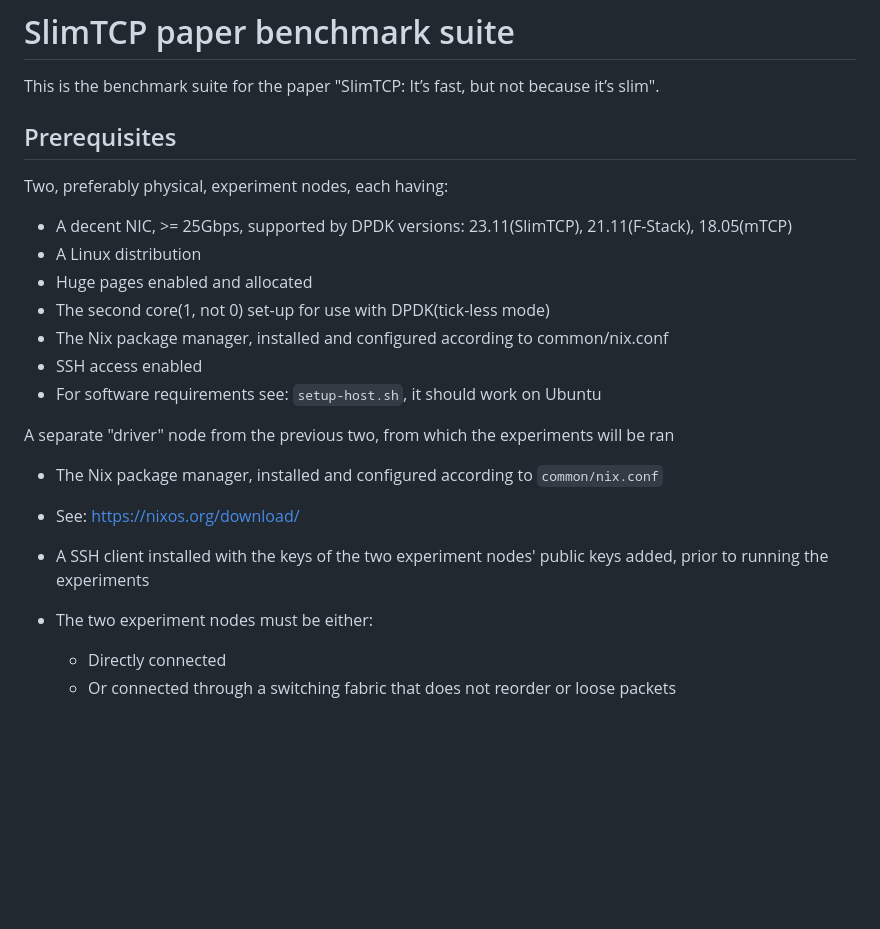
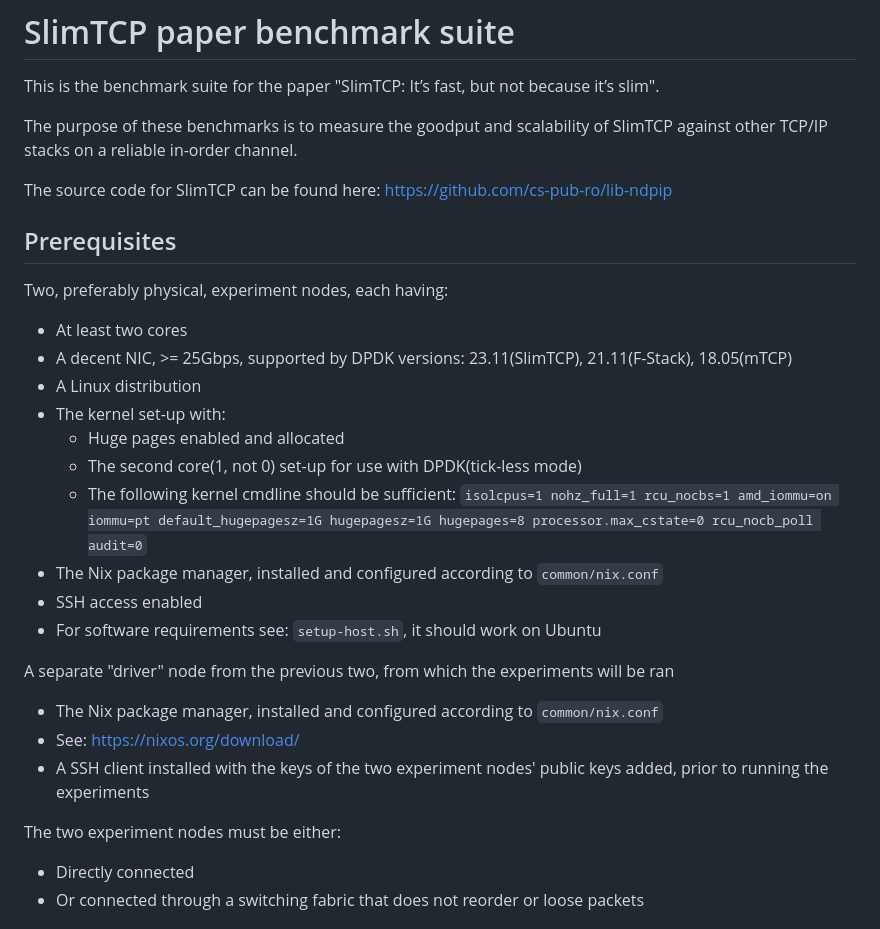
Before and after one commit to CajuM/eqds-cloudlab, a Markdown page: README.md, the part around one of its changes. GitHub-like rendering; blank space fills up the shorter version.

```diff
--- a/README.md
+++ b/README.md
@@ -2,14 +2,21 @@
 
 This is the benchmark suite for the paper "SlimTCP: It’s fast, but not because it’s slim".
 
+The purpose of these benchmarks is to measure the goodput and scalability of SlimTCP against other TCP/IP stacks on a reliable in-order channel.
+
+The source code for SlimTCP can be found here: https://github.com/cs-pub-ro/lib-ndpip
+
 ## Prerequisites
 
 Two, preferably physical, experiment nodes, each having:
+  * At least two cores
   * A decent NIC, >= 25Gbps, supported by DPDK versions: 23.11(SlimTCP), 21.11(F-Stack), 18.05(mTCP)
   * A Linux distribution
-  * Huge pages enabled and allocated
-  * The second core(1, not 0) set-up for use with DPDK(tick-less mode)
-  * The Nix package manager, installed and configured according to common/nix.conf
+  * The kernel set-up with:
+    * Huge pages enabled and allocated
+    * The second core(1, not 0) set-up for use with DPDK(tick-less mode)
+    * The following kernel cmdline should be sufficient: `isolcpus=1 nohz_full=1 rcu_nocbs=1 amd_iommu=on iommu=pt default_hugepagesz=1G hugepagesz=1G hugepages=8 processor.max_cstate=0 rcu_nocb_poll audit=0`
+  * The Nix package manager, installed and configured according to `common/nix.conf`
   * SSH access enabled
   * For software requirements see: `setup-host.sh`, it should work on Ubuntu
 
@@ -18,7 +25,7 @@ A separate "driver" node from the previous two, from which the experiments will
   * See: https://nixos.org/download/
   * A SSH client installed with the keys of the two experiment nodes' public keys added, prior to running the experiments
 
-* The two experiment nodes must be either:
+The two experiment nodes must be either:
   * Directly connected
   * Or connected through a switching fabric that does not reorder or loose packets
 
```
Also changed, not shown: other parts of README.md (+41 -28 lines).
